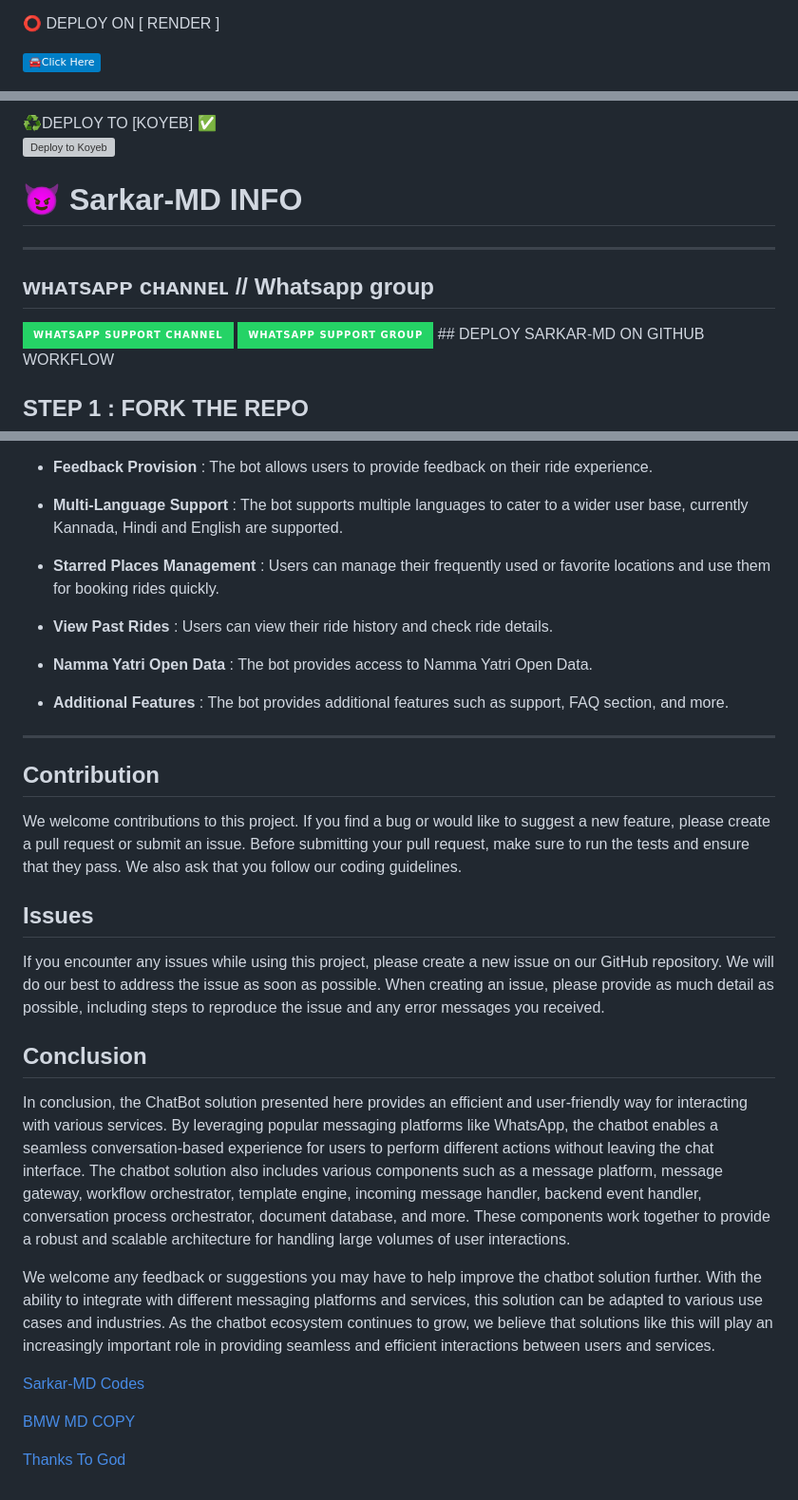
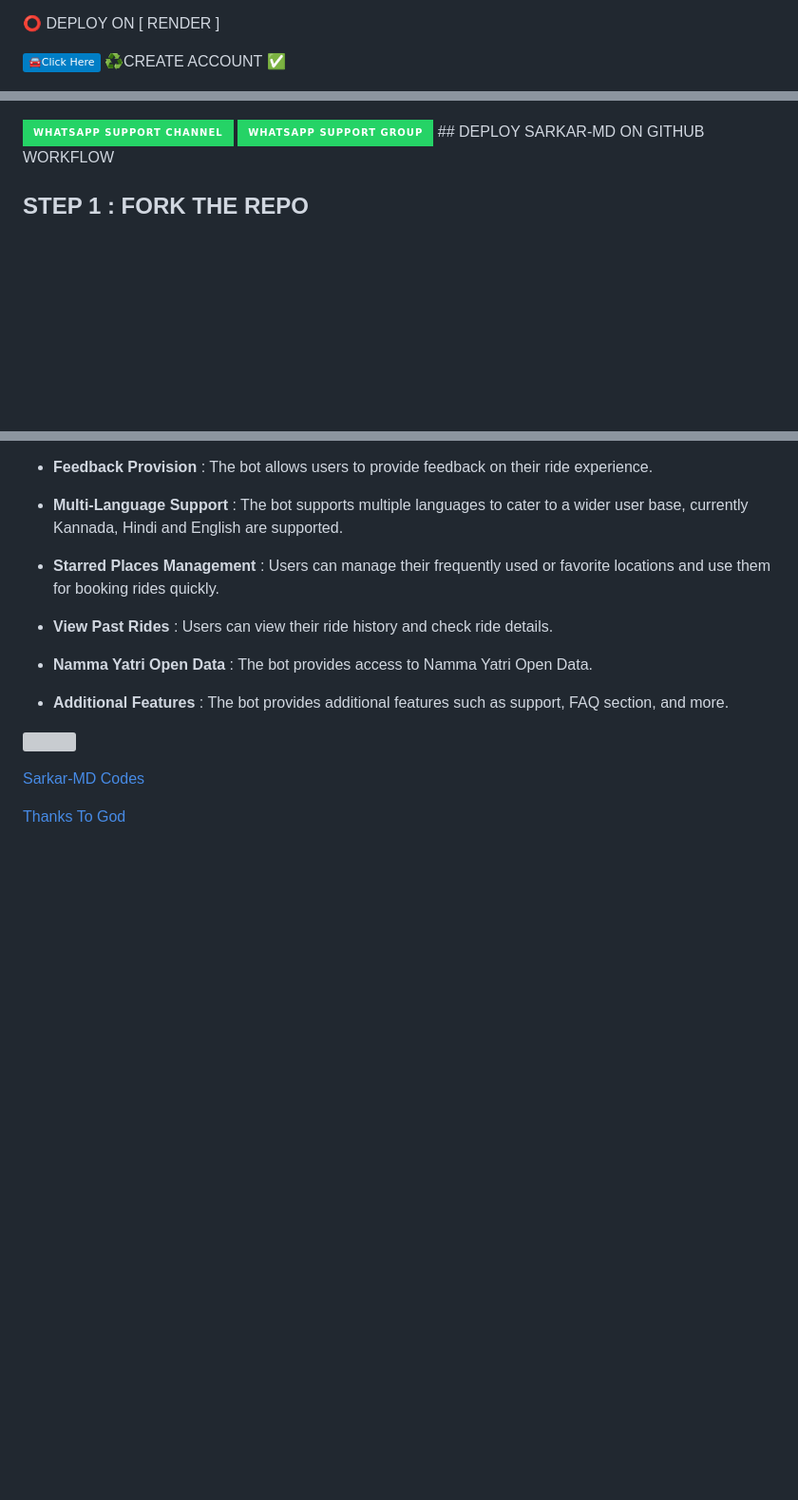
Before and after one commit to yungsmd/Sarkar-MD, a Markdown page: README.md, 3 parts joined by grey strips. Shown: that part at 95% size. GitHub-like rendering; badges without logos; blank space fills up the shorter version; grey boxes are pictures that could not be loaded.

```diff
--- a/README.md
+++ b/README.md
@@ -42,5 +52,6 @@
 ⭕  DEPLOY ON [ RENDER ]
 
 [![Find On Whatsapp ](https://img.shields.io/badge/🚘Click_Here-blue.svg)](https://render.com)
+♻️CREATE ACCOUNT ✅
 
 
@@ -58,9 +68,4 @@
 
-♻️DEPLOY TO [KOYEB] ✅
-[![Deploy to Koyeb](https://www.koyeb.com/static/images/deploy/button.svg)](https://app.koyeb.com/deploy?name=sarkar-md&type=git&repository=Sarkar-Bandaheali%2FSarkar-MD&branch=main&builder=buildpack&env%5BSESSION_ID%5D=&ports=8000%3Bhttp%3B%2F)
- # 😈 Sarkar-MD INFO
-***
-## ᴡʜᴀᴛsᴀᴘᴘ ᴄʜᴀɴɴᴇʟ // Whatsapp group
 <a href="https://whatsapp.com/channel/0029VajGHyh2phHOH5zJl73P" target="_blank">
     <img alt="whatsapp channel" src="https://img.shields.io/badge/ Whatsapp Support Channel -25D366?style=for-the-badge&logo=whatsapp&logoColor=white" />
 </a>
@@ -182,34 +187,10 @@ jobs:
 
 - **Additional Features** : The bot provides additional features such as support, FAQ section, and more.
 
-
-
-***
-
-## Contribution
-
-We welcome contributions to this project. If you find a bug or would like to suggest a new feature, please create a pull request or submit an issue. Before submitting your pull request, make sure to run the tests and ensure that they pass. We also ask that you follow our coding guidelines.
-
-
-## Issues
-
-If you encounter any issues while using this project, please create a new issue on our GitHub repository. We will do our best to address the issue as soon as possible. When creating an issue, please provide as much detail as possible, including steps to reproduce the issue and any error messages you received.
-
-## Conclusion
-
-In conclusion, the ChatBot solution presented here provides an efficient and user-friendly way for interacting with various services. By leveraging popular messaging platforms like WhatsApp, the chatbot enables a seamless conversation-based experience for users to perform different actions without leaving the chat interface. The chatbot solution also includes various components such as a message platform, message gateway, workflow orchestrator, template engine, incoming message handler, backend event handler, conversation process orchestrator, document database, and more. These components work together to provide a robust and scalable architecture for handling large volumes of user interactions.
-
-We welcome any feedback or suggestions you may have to help improve the chatbot solution further. With the ability to integrate with different messaging platforms and services, this solution can be adapted to various use cases and industries. As the chatbot ecosystem continues to grow, we believe that solutions like this will play an increasingly important role in providing seamless and efficient interactions between users and services.
-
+<a><img src='https://i.imgur.com/LyHic3i.gif'/></a>
+  </div>
 
 [Sarkar-MD Codes](.)
 
 
-
-
-[BMW MD COPY](.)
-
-
-
-
 [Thanks To God](.)
```
Also changed, not shown: other parts of README.md (+17 -8 lines).
